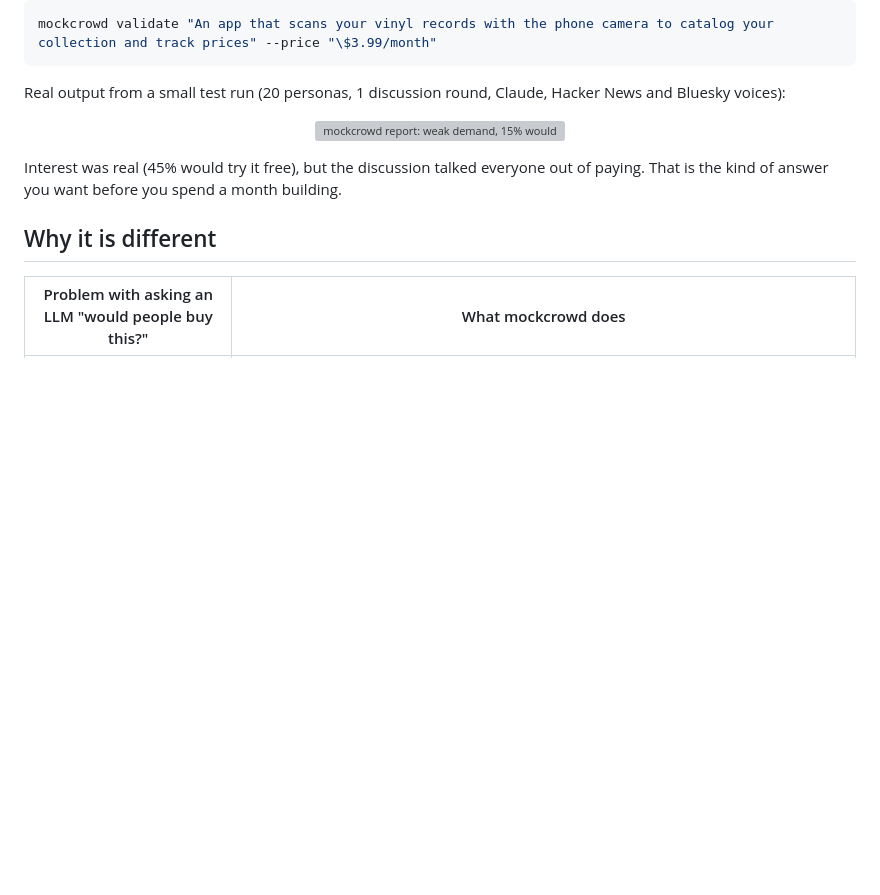
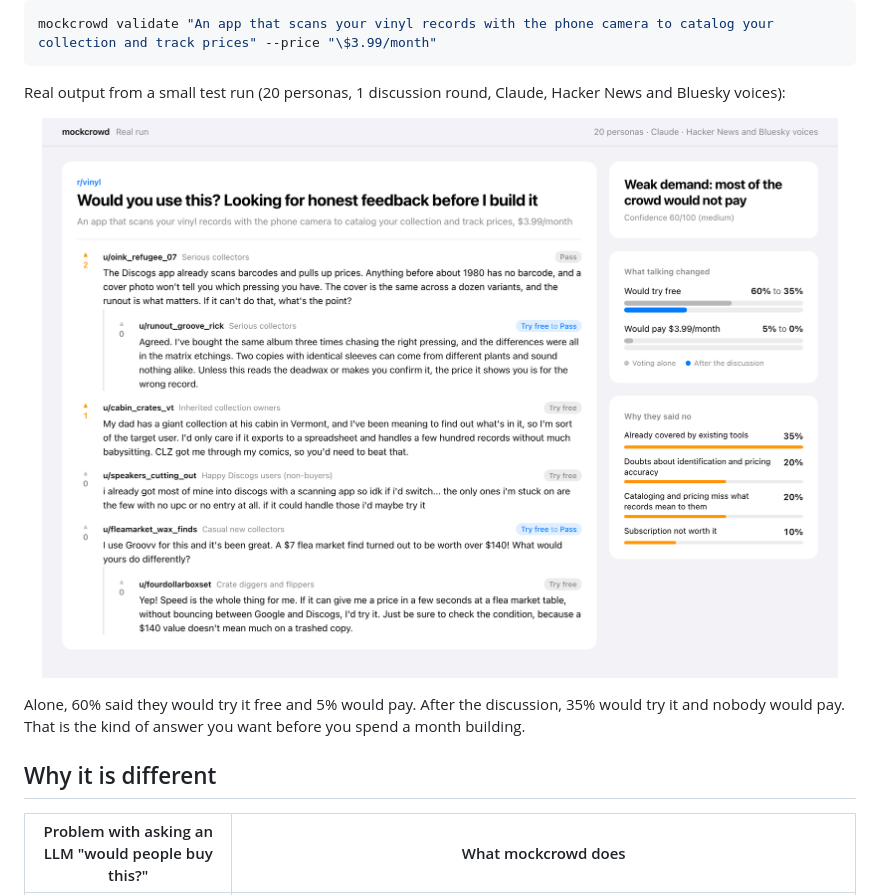
Before and after one commit to phanisaimunipalli/mockcrowd, a Markdown page: README.md, the part around the change. Drawn GitHub-style; pictures changed too: docs/images/discussion.png (added); blank space fills up the shorter version; grey boxes are pictures that could not be loaded.

Commit message:
Show a real crowd discussion in the README

```diff
--- a/README.md
+++ b/README.md
@@ -12,9 +12,9 @@ mockcrowd validate "An app that scans your vinyl records with the phone camera t
 
 Real output from a small test run (20 personas, 1 discussion round, Claude, Hacker News and Bluesky voices):
 
-<p align="center"><img src="https://raw.githubusercontent.com/phanisaimunipalli/mockcrowd/main/docs/images/sample-report.svg" alt="mockcrowd report: weak demand, 15% would pay alone, 0% after discussion, top objections and loudest comments" width="100%"></p>
+<p align="center"><img src="https://raw.githubusercontent.com/phanisaimunipalli/mockcrowd/main/docs/images/discussion.png" alt="mockcrowd discussion: personas debate a vinyl scanning app in a simulated r/vinyl thread; would try free falls from 60% to 35%, would pay from 5% to 0%, with the top objections" width="100%"></p>
 
-Interest was real (45% would try it free), but the discussion talked everyone out of paying. That is the kind of answer you want before you spend a month building.
+Alone, 60% said they would try it free and 5% would pay. After the discussion, 35% would try it and nobody would pay. That is the kind of answer you want before you spend a month building.
 
 ## Why it is different
 
```
